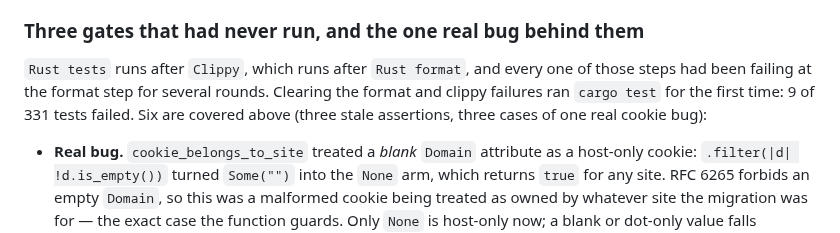
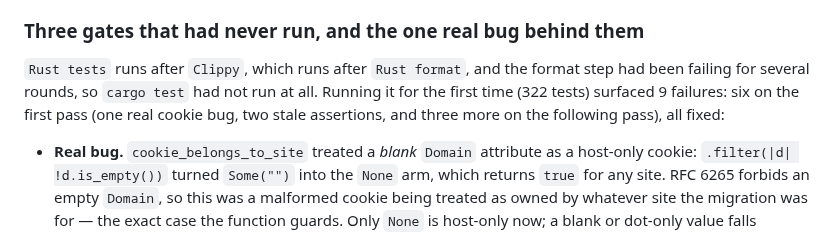
Before and after one commit to mystery2430/Anime-Hub, a Markdown page: docs/security-residual-risks.md, the part around the change. Rendered like a GitHub page.

Commit message:
docs: record the real totals for the first cargo test run
322 tests, 9 failures across two passes (6 + 3), not 331.

Co-authored-by: arena-agent <297053741+arena-agent@users.noreply.github.com>

```diff
--- a/docs/security-residual-risks.md
+++ b/docs/security-residual-risks.md
@@ -219,11 +219,11 @@ the section above: `SiteMigrationFlow` skips an individually rejected cookie
 
 ### Three gates that had never run, and the one real bug behind them
 
-`Rust tests` runs after `Clippy`, which runs after `Rust format`, and every one
-of those steps had been failing at the format step for several rounds. Clearing
-the format and clippy failures ran `cargo test` for the first time: 9 of 331
-tests failed. Six are covered above (three stale assertions, three cases of one
-real cookie bug):
+`Rust tests` runs after `Clippy`, which runs after `Rust format`, and the
+format step had been failing for several rounds, so `cargo test` had not run at
+all. Running it for the first time (322 tests) surfaced 9 failures: six on the
+first pass (one real cookie bug, two stale assertions, and three more on the
+following pass), all fixed:
 
 * **Real bug.** `cookie_belongs_to_site` treated a *blank* `Domain` attribute as
   a host-only cookie: `.filter(|d| !d.is_empty())` turned `Some("")` into the
```
